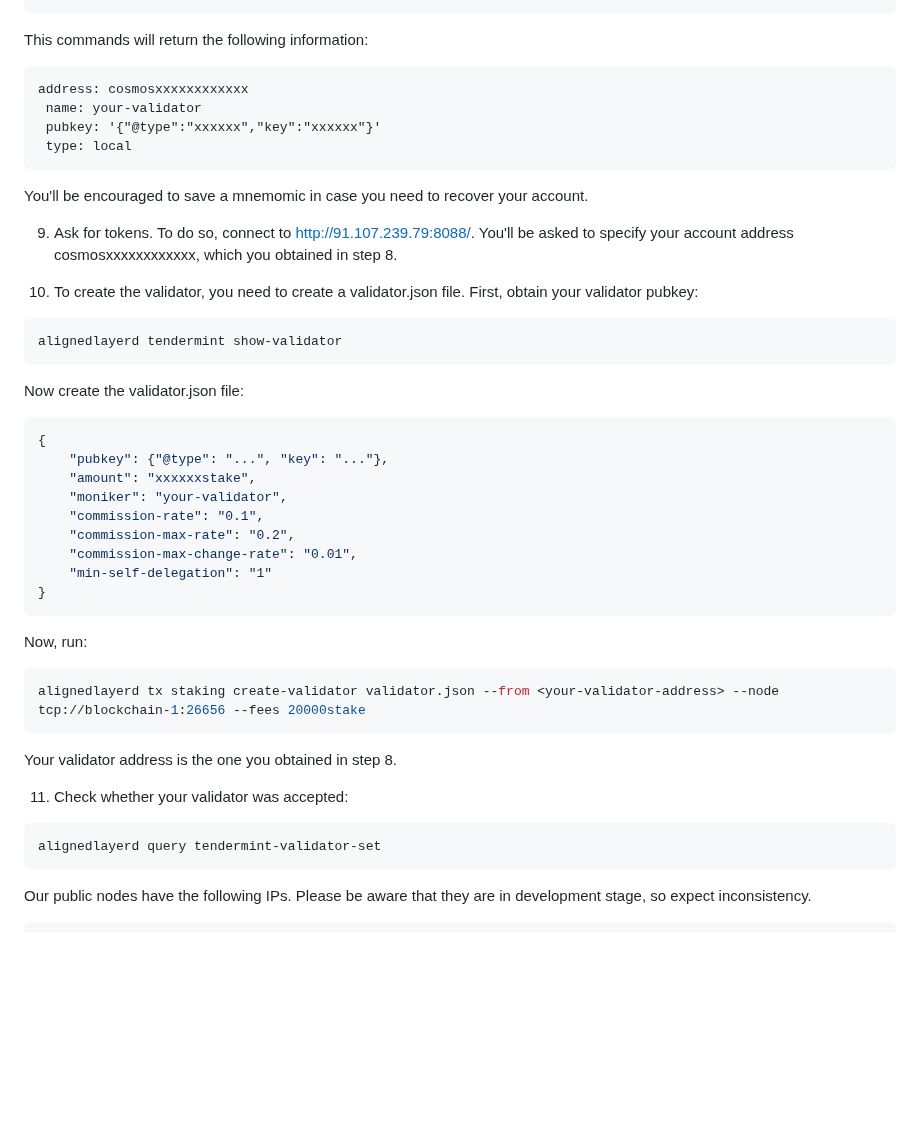
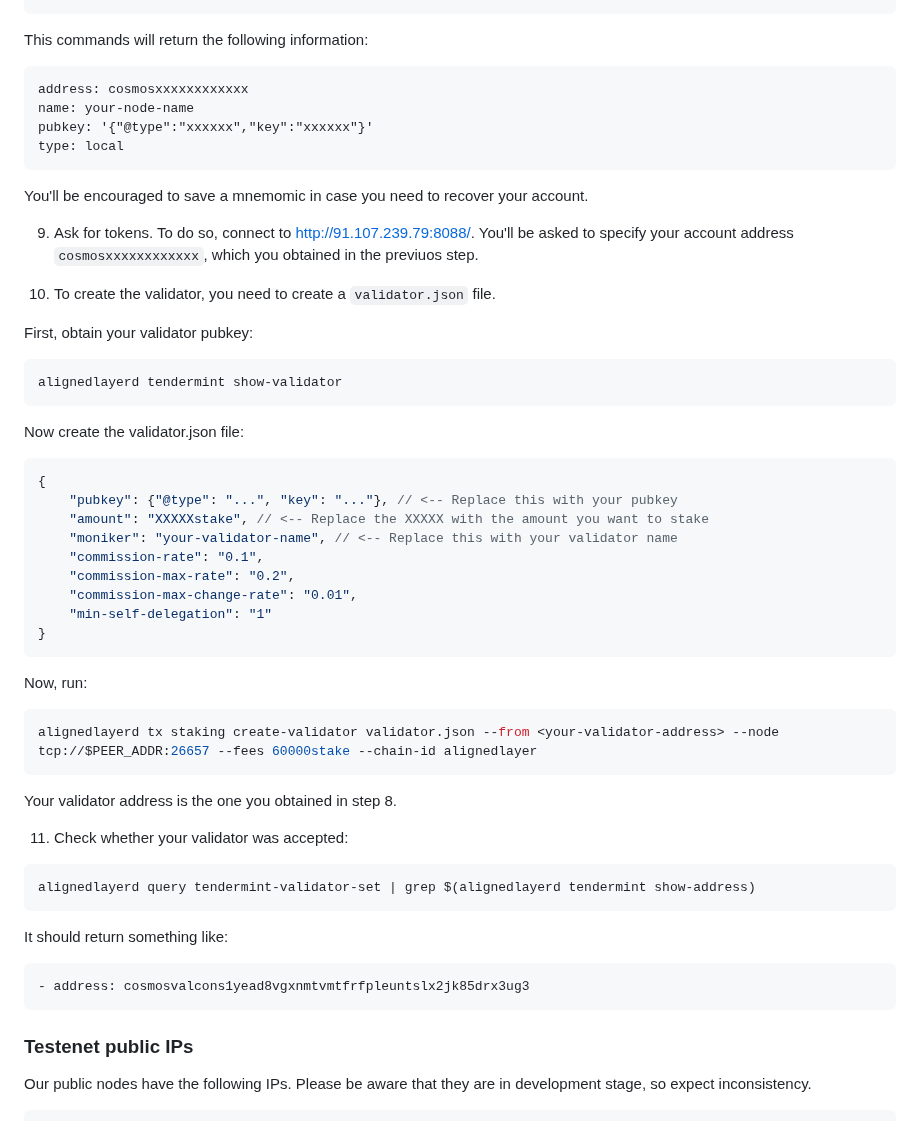
Before and after one commit to eminmtas/aligned_layer_tendermint, a Markdown page: README.md, the part around one of its changes. Drawn GitHub-style; blank space fills up the shorter version.

````diff
--- a/README.md
+++ b/README.md
@@ -159,16 +166,20 @@ alignedlayerd keys add <your-validator>
 ```
+
 This commands will return the following information:
-```txt
+```
 address: cosmosxxxxxxxxxxxx
- name: your-validator
- pubkey: '{"@type":"xxxxxx","key":"xxxxxx"}'
- type: local
+name: your-node-name
+pubkey: '{"@type":"xxxxxx","key":"xxxxxx"}'
+type: local
 ```
+
 You'll be encouraged to save a mnemomic in case you need to recover your account.
 
-9. Ask for tokens. To do so, connect to http://91.107.239.79:8088/. You'll be asked to specify your account address cosmosxxxxxxxxxxxx, which you obtained in step 8.
+9. Ask for tokens. To do so, connect to http://91.107.239.79:8088/. You'll be asked to specify your account address `cosmosxxxxxxxxxxxx`, which you obtained in the previuos step.
 
-10. To create the validator, you need to create a validator.json file. First, obtain your validator pubkey:
+10. To create the validator, you need to create a `validator.json` file.
+
+First, obtain your validator pubkey:
 
 ```sh
 alignedlayerd tendermint show-validator
@@ -177,9 +188,9 @@ alignedlayerd tendermint show-validator
 Now create the validator.json file:
 ```json
 {
-	"pubkey": {"@type": "...", "key": "..."},
-	"amount": "xxxxxxstake",
-	"moniker": "your-validator",
+	"pubkey": {"@type": "...", "key": "..."}, // <-- Replace this with your pubkey
+	"amount": "XXXXXstake", // <-- Replace the XXXXX with the amount you want to stake
+	"moniker": "your-validator-name", // <-- Replace this with your validator name
 	"commission-rate": "0.1",
 	"commission-max-rate": "0.2",
 	"commission-max-change-rate": "0.01",
@@ -189,15 +200,23 @@ Now create the validator.json file:
 
 Now, run:
 ```sh
-alignedlayerd tx staking create-validator validator.json --from <your-validator-address> --node tcp://blockchain-1:26656 --fees 20000stake
+alignedlayerd tx staking create-validator validator.json --from <your-validator-address> --node tcp://$PEER_ADDR:26657 --fees 60000stake --chain-id alignedlayer
 ```
 
 Your validator address is the one you obtained in step 8.
 
 11. Check whether your validator was accepted:
 ```sh
-alignedlayerd query tendermint-validator-set
+alignedlayerd query tendermint-validator-set | grep $(alignedlayerd tendermint show-address)
 ```
+
+It should return something like:
+
+```
+- address: cosmosvalcons1yead8vgxnmtvmtfrfpleuntslx2jk85drx3ug3
+```
+
+### Testenet public IPs
 
 Our public nodes have the following IPs. Please be aware that they are in development stage, so expect inconsistency.
 
````
Also changed, not shown: other parts of README.md (+34 -27 lines).
